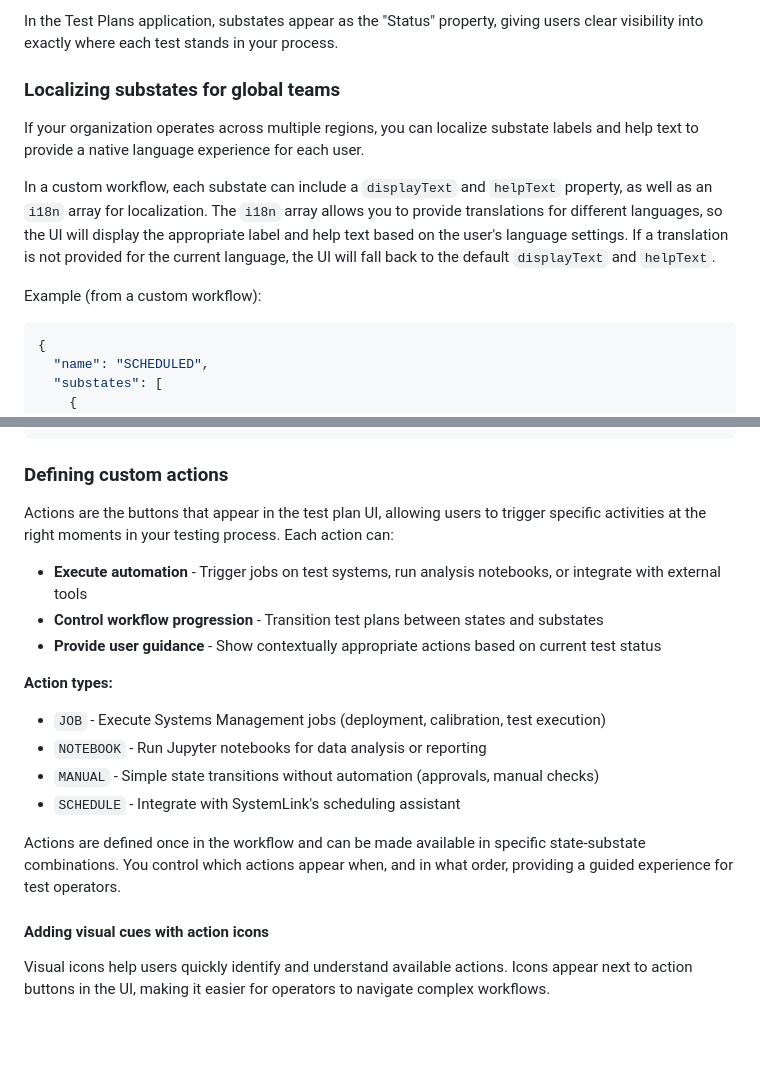
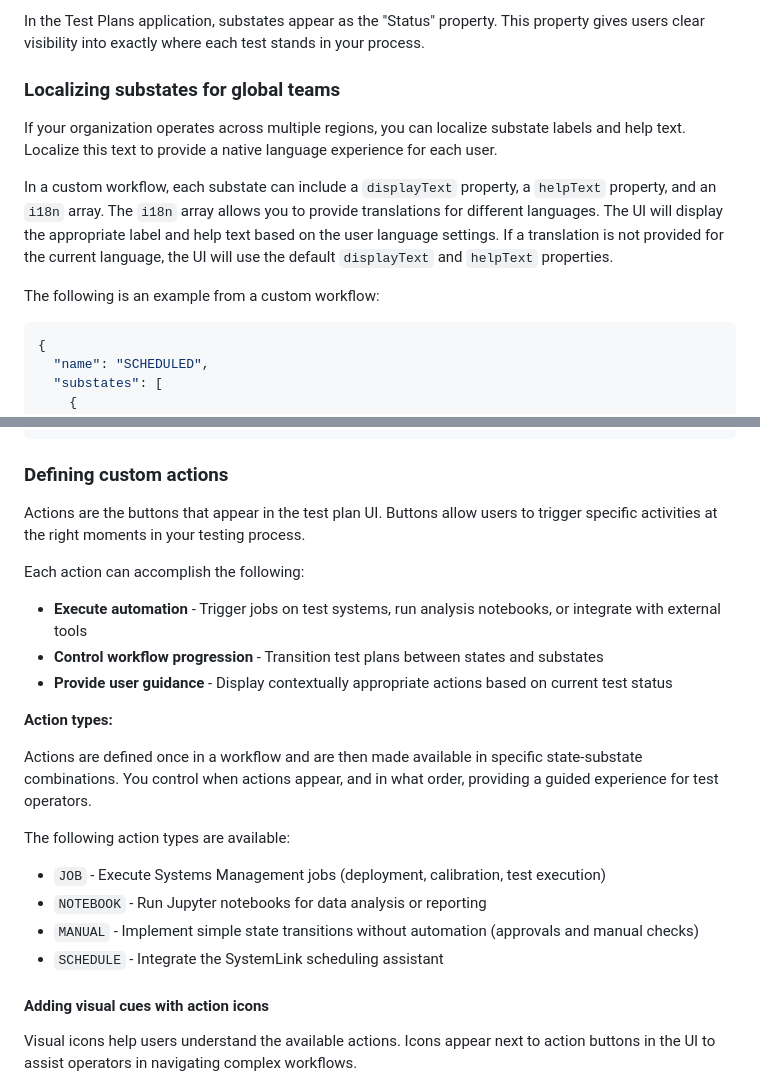
Before and after one commit to ni/systemlink-enterprise-examples, a Markdown page: Test Plan Operations Examples/README.md, 2 parts joined by grey strips. Drawn GitHub-style; blank space fills up the shorter version.

````diff
--- a/Test Plan Operations Examples/README.md
+++ b/Test Plan Operations Examples/README.md
@@ -90,21 +92,21 @@ state, you might have substates like "Scheduled", "Deploying", "Ready", or
 "Failed Deployment".
 
-In the Test Plans application, substates appear as the "Status" property, giving
-users clear visibility into exactly where each test stands in your process.
+In the Test Plans application, substates appear as the "Status" property. This property
+gives users clear visibility into exactly where each test stands in your process.
 
 ### Localizing substates for global teams
 
 If your organization operates across multiple regions, you can localize substate
-labels and help text to provide a native language experience for each user.
+labels and help text. Localize this text to provide a native language experience for each user.
 
-In a custom workflow, each substate can include a `displayText` and `helpText`
-property, as well as an `i18n` array for localization. The `i18n` array allows
-you to provide translations for different languages, so the UI will display the
-appropriate label and help text based on the user's language settings. If a
-translation is not provided for the current language, the UI will fall back to
-the default `displayText` and `helpText`.
+In a custom workflow, each substate can include a `displayText` property, a
+`helpText` property, and an `i18n` array. The `i18n` array allows
+you to provide translations for different languages. The UI will display the
+appropriate label and help text based on the user language settings. If a
+translation is not provided for the current language, the UI will use
+the default `displayText` and `helpText` properties.
 
-Example (from a custom workflow):
+The following is an example from a custom workflow:
 
 ```json
 {
@@ -133,35 +135,38 @@ Example (from a custom workflow):
 
 ### Defining custom actions
 
-Actions are the buttons that appear in the test plan UI, allowing users to
-trigger specific activities at the right moments in your testing process. Each
-action can:
+Actions are the buttons that appear in the test plan UI. Buttons allow users to
+trigger specific activities at the right moments in your testing process.
+
+Each action can accomplish the following:
 
 - **Execute automation** - Trigger jobs on test systems, run analysis notebooks,
   or integrate with external tools
 - **Control workflow progression** - Transition test plans between states and
   substates
-- **Provide user guidance** - Show contextually appropriate actions based on
+- **Provide user guidance** - Display contextually appropriate actions based on
   current test status
 
 **Action types:**
 
+Actions are defined once in a workflow and are then made available in specific
+state-substate combinations. You control when actions appear, and in what
+order, providing a guided experience for test operators.
+
+The following action types are available:
+
 - `JOB` - Execute Systems Management jobs (deployment, calibration, test
   execution)
 - `NOTEBOOK` - Run Jupyter notebooks for data analysis or reporting
-- `MANUAL` - Simple state transitions without automation (approvals, manual
+- `MANUAL` - Implement simple state transitions without automation (approvals and manual
   checks)
-- `SCHEDULE` - Integrate with SystemLink's scheduling assistant
-
-Actions are defined once in the workflow and can be made available in specific
-state-substate combinations. You control which actions appear when, and in what
-order, providing a guided experience for test operators.
+- `SCHEDULE` - Integrate the SystemLink scheduling assistant
 
 #### Adding visual cues with action icons
 
-Visual icons help users quickly identify and understand available actions. Icons
-appear next to action buttons in the UI, making it easier for operators to
-navigate complex workflows.
+Visual icons help users understand the available actions. Icons
+appear next to action buttons in the UI to assist operators
+in navigating complex workflows.
 
 ![available icons](./workflow-icons.png)
 
````
Also changed, not shown: other parts of Test Plan Operations Examples/README.md (+27 -25 lines).
